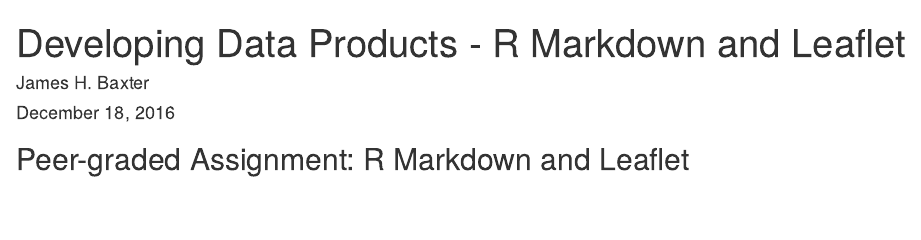
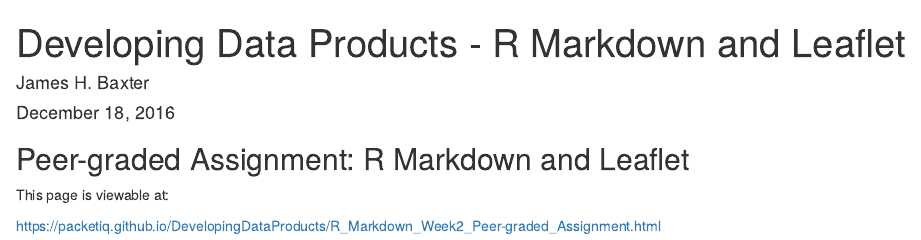
Before and after one commit to packetiq/DevelopingDataProducts, an R Markdown document (R_Markdown_Week2_Peer-graded_Assignment.Rmd): the page in a window 1100 px wide, from its top. Rendered offline with R 4.5, knitr and Pandoc, with nearby package versions; the code chunks are not run, so their results and figures are left out.

Commit message:
Update R_Markdown_Week2_Peer-graded_Assignment.Rmd

````diff
--- a/R_Markdown_Week2_Peer-graded_Assignment.Rmd
+++ b/R_Markdown_Week2_Peer-graded_Assignment.Rmd
@@ -19,3 +19,7 @@
 my_map
 
 ```
+
+This page is viewable at:
+
+https://packetiq.github.io/DevelopingDataProducts/R_Markdown_Week2_Peer-graded_Assignment.html
````
